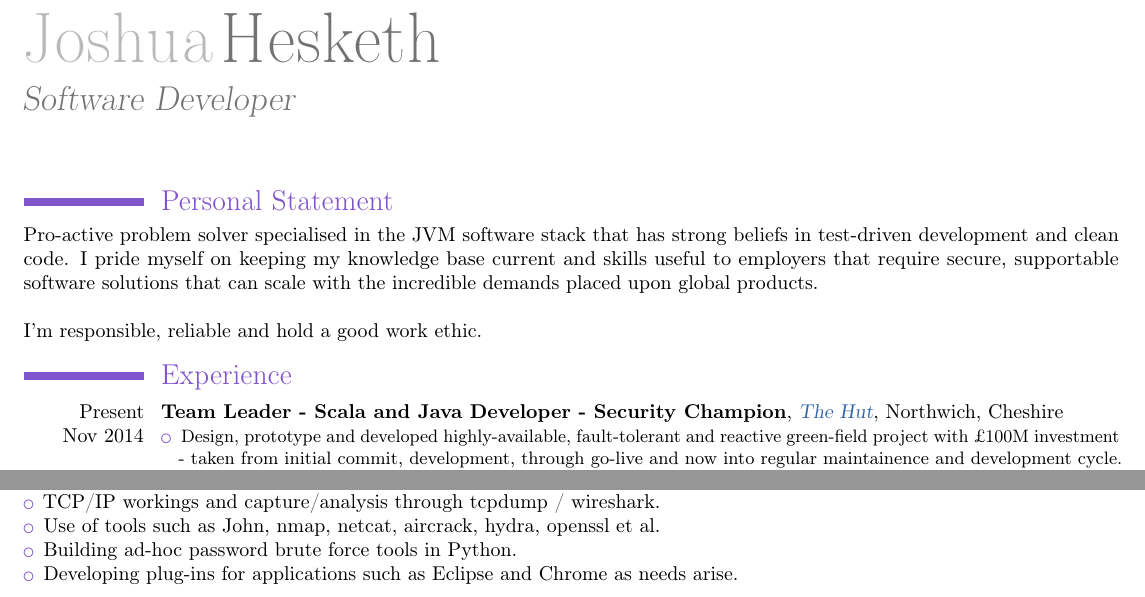
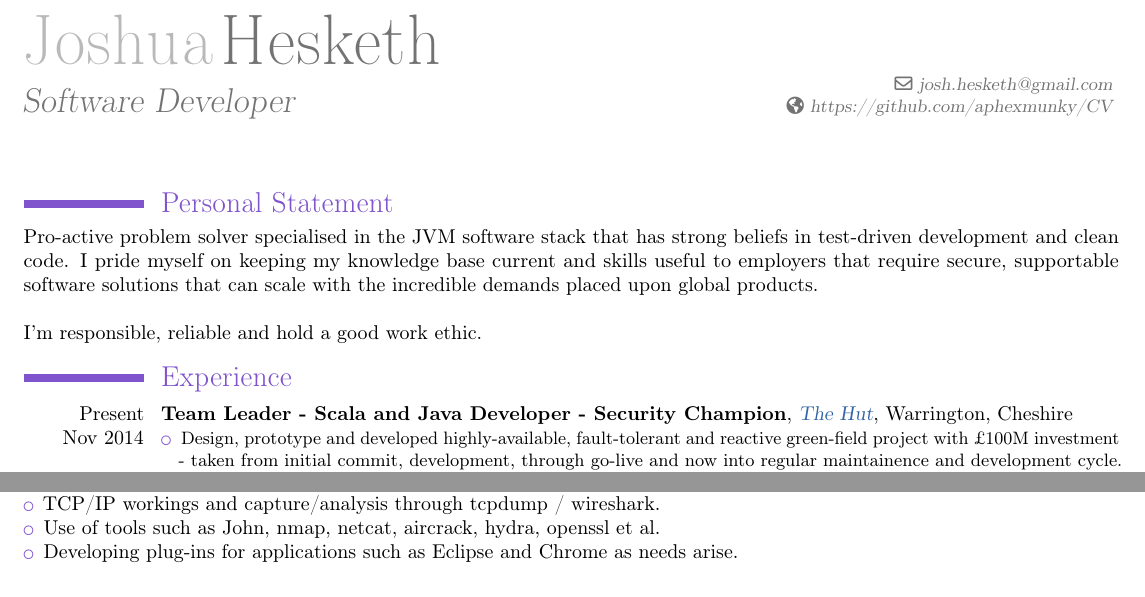
Before and after one commit to aphexmunky/CV, a LaTeX CV (JoshuaHesketh.tex): two parts of pages 1 and 2 of 2, joined at a grey line, cut so that both start at the same text. Compiled offline with pdfLaTeX.

Commit message:
remove bruteforce password tool, nobody cares

```diff
--- a/JoshuaHesketh.tex
+++ b/JoshuaHesketh.tex
@@ -4,7 +4,8 @@
 % optional argument are 'blue' (default), 'orange', 'red', 'green', 'grey' and
 % 'roman' (for roman fonts, instead of sans serif fonts)
 \moderncvtheme[purple]{classic}
-
+% \usepackage{fontawesome}
+\moderncvicons{awesome}
 % for web links
 \definecolor{href}{rgb}{0.2,0.4,0.65}
 \newcommand\weblink[2] {{\color{href} \href{#1}{#2}}}
@@ -25,8 +26,9 @@
 \firstname{Joshua}
 \familyname{Hesketh}
 \title{Software Developer}
-\iffalse
+\iftrue
 \email{josh.hesketh@gmail.com}
+\homepage{https://github.com/aphexmunky/CV}
 \fi
 
 \nopagenumbers{}
@@ -44,7 +46,7 @@ I'm responsible, reliable and hold a good work ethic.
 \section{Experience}
 
 \cventry{Present\\Nov 2014}{Team Leader - Scala and Java Developer - Security Champion}
-{\weblink{http://www.thehutgroup.com}{The Hut}}{Northwich}{Cheshire}{
+{\weblink{http://www.thehutgroup.com}{The Hut}}{Warrington}{Cheshire}{
 \begin{itemize}
   \item Design, prototype and developed highly-available, fault-tolerant and reactive green-field project with £100M investment - taken from initial commit, development, through go-live and now into regular maintainence and development cycle.
   \item Project is combination of functional Scala, Akka, CQRS/ES domain driven design with Cassandra Database, Java 8 Spring Boot with Hazelcast and AWS Dynamo as second level persistence. Predominately Message driven architecture. Two frontend components - An Angular SPA driven by progression through Spring State Machine and a thymeleaf HTML5 application.
@@ -167,7 +169,6 @@ GCSE Grade C: 'English Language', 'Maths', 'Science (Double)', 'ICT', 'Business
 \item Configuring, patching and building Linux kernel from source.
 \item TCP/IP workings and capture/analysis through tcpdump / wireshark.
 \item Use of tools such as John, nmap, netcat, aircrack, hydra, openssl et al.
-\item Building ad-hoc password brute force tools in Python.
 \item Developing plug-ins for applications such as Eclipse and Chrome as needs arise.
 \end{itemize}
 
```
